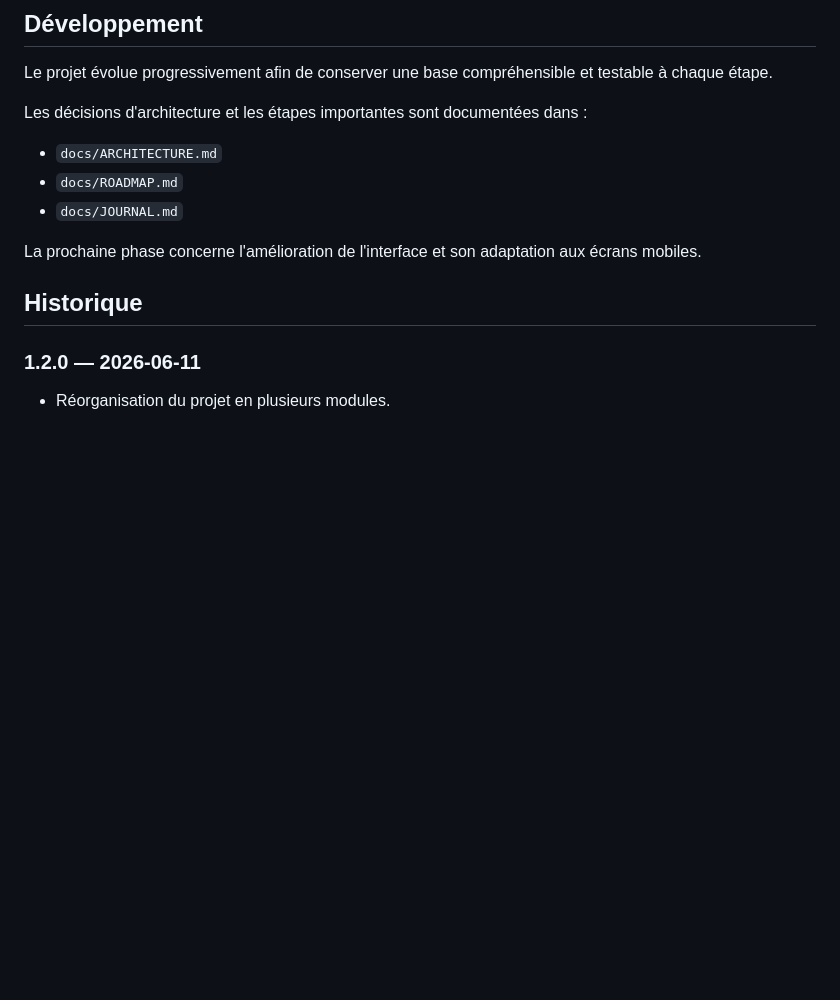
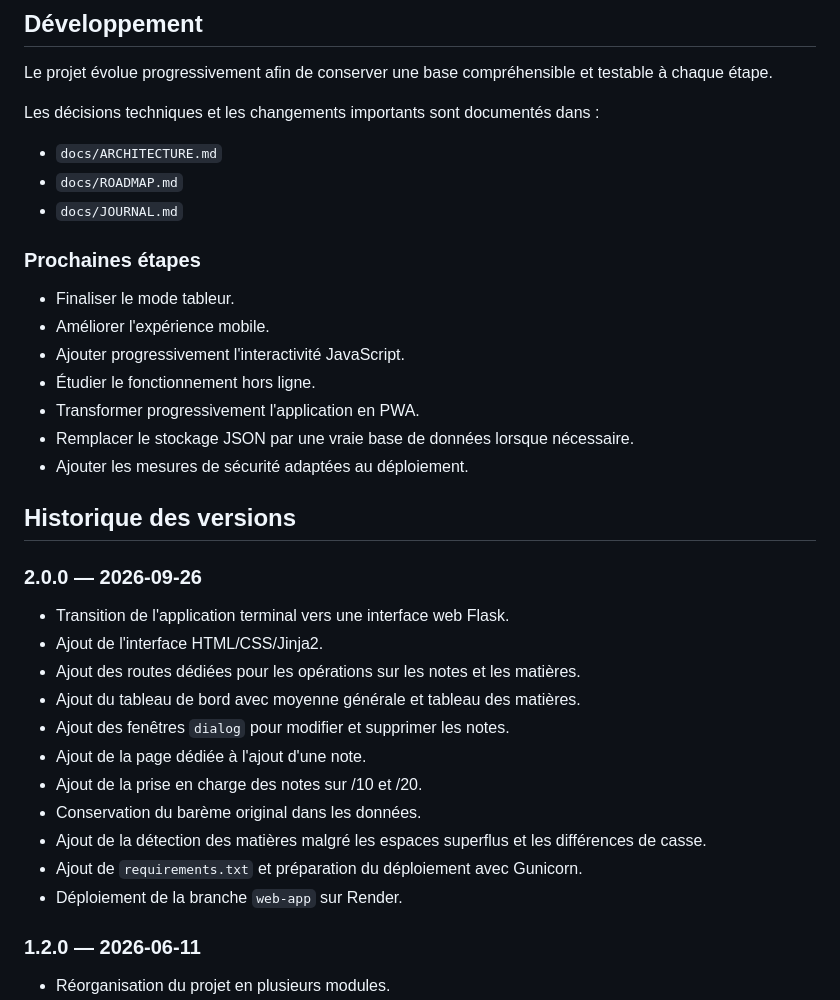
Before and after one commit to Abd-xl/Calculateur-Moyennes, a Markdown page: README.md, the part around one of its changes. Drawn GitHub-style; blank space fills up the shorter version.

```diff
--- a/README.md
+++ b/README.md
@@ -107,15 +176,36 @@ Les interfaces ne doivent pas dupliquer les règles de gestion des notes. Les op
 
 Le projet évolue progressivement afin de conserver une base compréhensible et testable à chaque étape.
 
-Les décisions d'architecture et les étapes importantes sont documentées dans :
+Les décisions techniques et les changements importants sont documentés dans :
 
 - `docs/ARCHITECTURE.md`
 - `docs/ROADMAP.md`
 - `docs/JOURNAL.md`
 
-La prochaine phase concerne l'amélioration de l'interface et son adaptation aux écrans mobiles.
+### Prochaines étapes
 
-## Historique
+- Finaliser le mode tableur.
+- Améliorer l'expérience mobile.
+- Ajouter progressivement l'interactivité JavaScript.
+- Étudier le fonctionnement hors ligne.
+- Transformer progressivement l'application en PWA.
+- Remplacer le stockage JSON par une vraie base de données lorsque nécessaire.
+- Ajouter les mesures de sécurité adaptées au déploiement.
+
+## Historique des versions
+
+### 2.0.0 — 2026-09-26
+- Transition de l'application terminal vers une interface web Flask.
+- Ajout de l'interface HTML/CSS/Jinja2.
+- Ajout des routes dédiées pour les opérations sur les notes et les matières.
+- Ajout du tableau de bord avec moyenne générale et tableau des matières.
+- Ajout des fenêtres `dialog` pour modifier et supprimer les notes.
+- Ajout de la page dédiée à l'ajout d'une note.
+- Ajout de la prise en charge des notes sur /10 et /20.
+- Conservation du barème original dans les données.
+- Ajout de la détection des matières malgré les espaces superflus et les différences de casse.
+- Ajout de `requirements.txt` et préparation du déploiement avec Gunicorn.
+- Déploiement de la branche `web-app` sur Render.
 
 ### 1.2.0 — 2026-06-11
 - Réorganisation du projet en plusieurs modules.
```
Also changed, not shown: other parts of README.md (+112 -43 lines).
